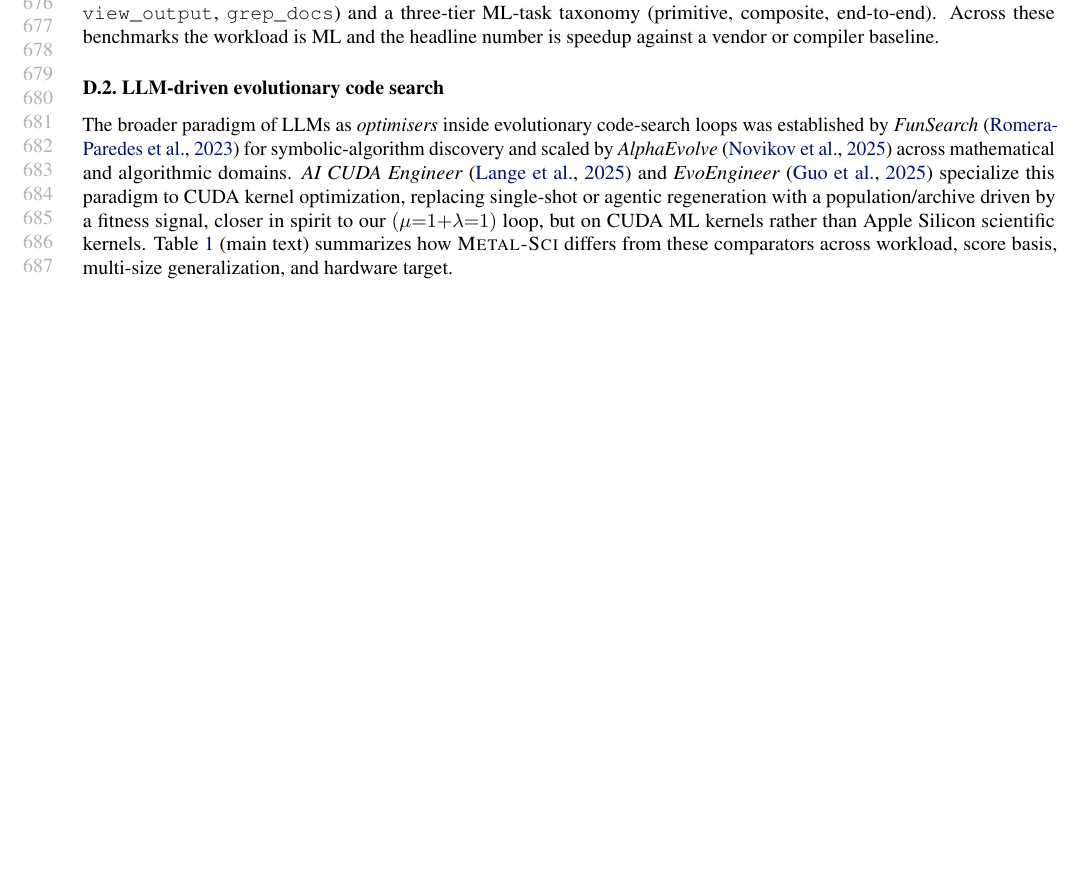
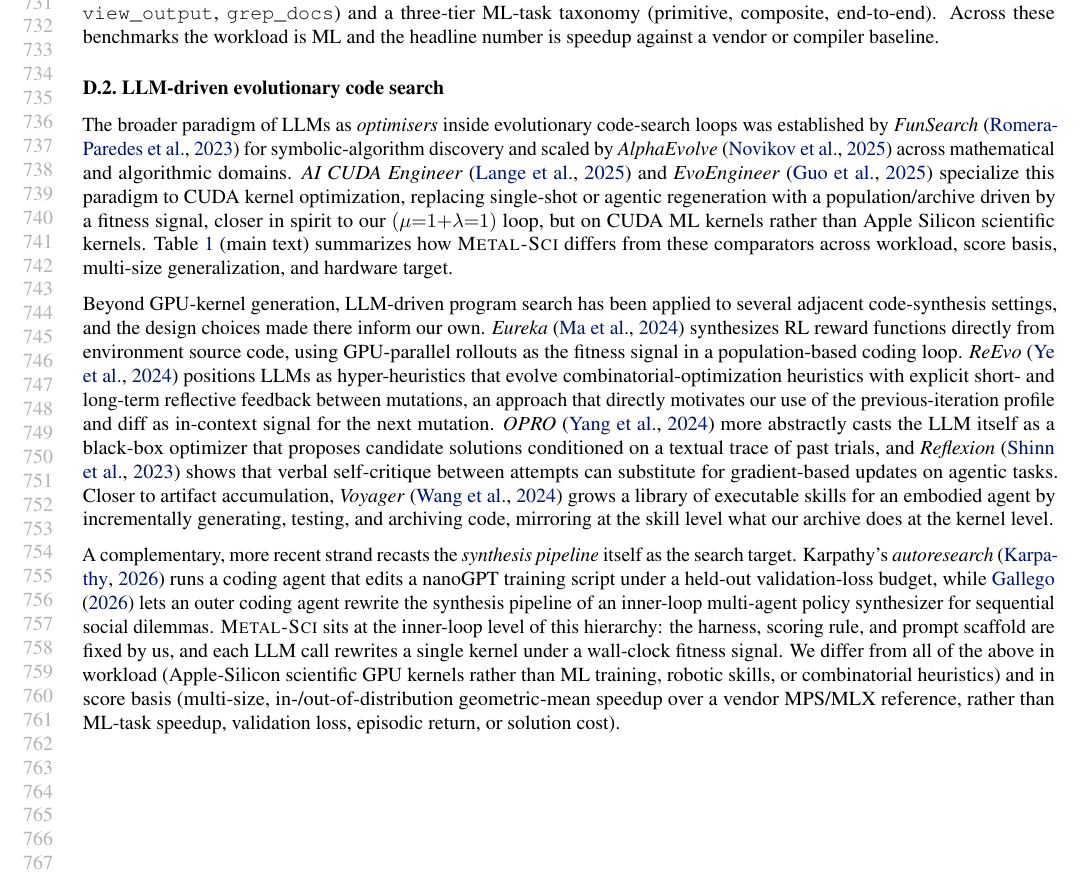
Before and after one commit to vicgalle/metal-sci-kernels, a LaTeX paper (paper/paper.tex, which reads paper/bibliography.bib): part of page 13 of 13 before the commit and part of page 14 of 14 after it, cut at the place of the change, the shorter picture padded with empty space. Compiled offline with pdfLaTeX.

Commit message:
new figure

```diff
--- a/paper/bibliography.bib
+++ b/paper/bibliography.bib
@@ -13,0 +55 @@
+  year    = {2026}
--- a/paper/paper.tex
+++ b/paper/paper.tex
@@ -1342,6 +1342,44 @@
 across workload, score basis, multi-size generalization, and
 hardware target.
 
+Beyond GPU-kernel generation, LLM-driven program search has been
+applied to several adjacent code-synthesis settings, and the design
+choices made there inform our own. \emph{Eureka}~\cite{ma2024eureka}
+synthesizes RL reward functions directly from environment source
+code, using GPU-parallel rollouts as the fitness signal in a
+population-based coding loop. \emph{ReEvo}~\cite{ye2024reevo}
+positions LLMs as hyper-heuristics that evolve combinatorial-optimization
+heuristics with explicit short- and long-term reflective feedback
+between mutations, an approach that directly motivates our use of
+the previous-iteration profile and diff as in-context signal for
+the next mutation. \emph{OPRO}~\cite{yang2024opro} more abstractly
+casts the LLM itself as a black-box optimizer that proposes
+candidate solutions conditioned on a textual trace of past trials,
+and \emph{Reflexion}~\cite{shinn2023reflexion} shows that verbal
+self-critique between attempts can substitute for gradient-based
+updates on agentic tasks. Closer to artifact accumulation,
+\emph{Voyager}~\cite{wang2024voyager} grows a library of executable
+skills for an embodied agent by incrementally generating, testing, and
+archiving code, mirroring at the skill level what our archive does
+at the kernel level.
+
+A complementary, more recent strand recasts the \emph{synthesis
+pipeline} itself as the search target. Karpathy's
+\emph{autoresearch}~\cite{karpathy2026autoresearch} runs a coding
+agent that edits a nanoGPT training script under a held-out
+validation-loss budget, while \citet{gallego2026policies} lets an
+outer coding agent rewrite the synthesis pipeline of an inner-loop
+multi-agent policy synthesizer for sequential social dilemmas.
+\textsc{Metal-Sci} sits at the inner-loop level of this hierarchy:
+the harness, scoring rule, and prompt scaffold are fixed by us, and
+each LLM call rewrites a single kernel under a wall-clock fitness
+signal. We differ from all of the above in workload (Apple-Silicon
+scientific GPU kernels rather than ML training, robotic skills, or
+combinatorial heuristics) and in score basis (multi-size,
+in-/out-of-distribution geometric-mean speedup over a vendor MPS/MLX
+reference, rather than ML-task speedup, validation loss, episodic
+return, or solution cost).
+
 \end{document}
 
 % This document was modified from the file originally made available by
```
Also changed, not shown: paper/bibliography.bib (48 more changed lines).
